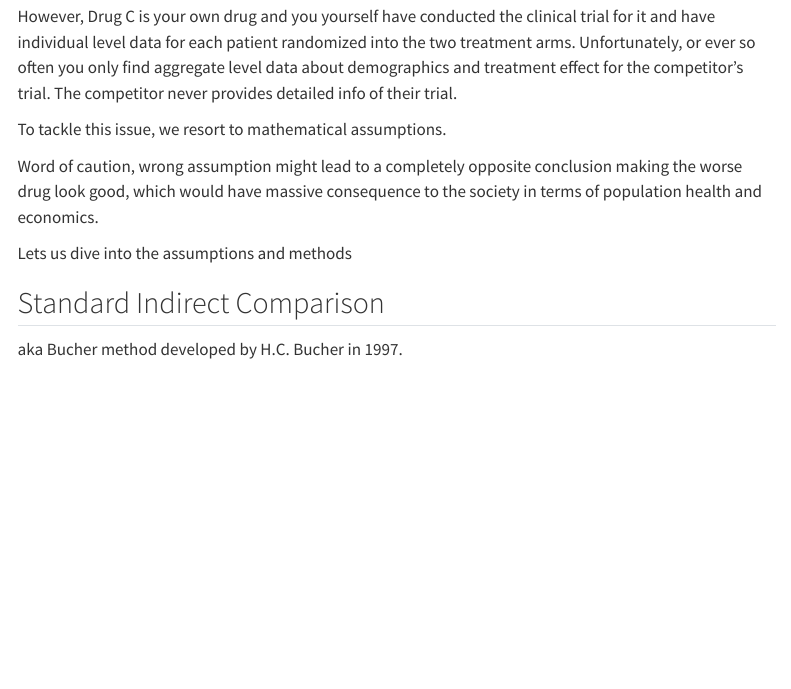
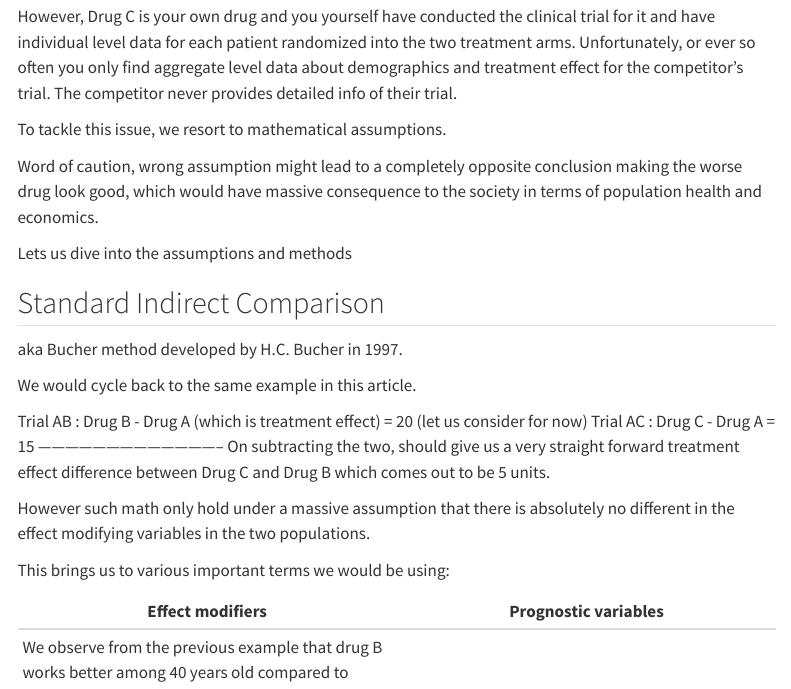
Before and after one commit to alamsayeef/alamsayeef.github.io, a Quarto document (blogs/evisyn/itc.qmd): the page in a window 1100 px wide, from 260 px down. Rendered offline with R 4.5, knitr and Pandoc in place of Quarto, with nearby package versions; menus at the side of the page are left out.

Commit message:
itc desc update2

```diff
--- a/blogs/evisyn/itc.qmd
+++ b/blogs/evisyn/itc.qmd
@@ -23,3 +23,18 @@
 
 ## Standard Indirect Comparison
 aka Bucher method developed by H.C. Bucher in 1997.
+
+We would cycle back to the same example in this article.
+
+Trial AB : Drug B - Drug A (which is treatment effect) = 20 (let us consider for now)
+Trial AC : Drug C - Drug A = 15
+-----------------------------------------
+On subtracting the two, should give us a very straight forward treatment effect difference between Drug C and Drug B which comes out to be 5 units.
+
+However such math only hold under a massive assumption that there is absolutely no different in the effect modifying variables in the two populations.
+
+This brings us to various important terms we would be using:
+
+|Effect modifiers|Prognostic variables|
+|----|----|
+|We observe from the previous example that drug B works better among 40 years old compared to||
```
